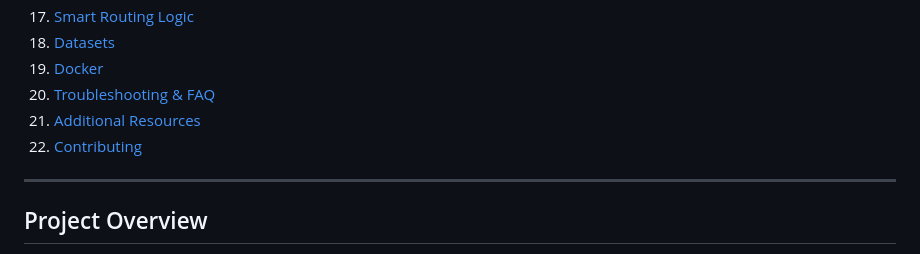
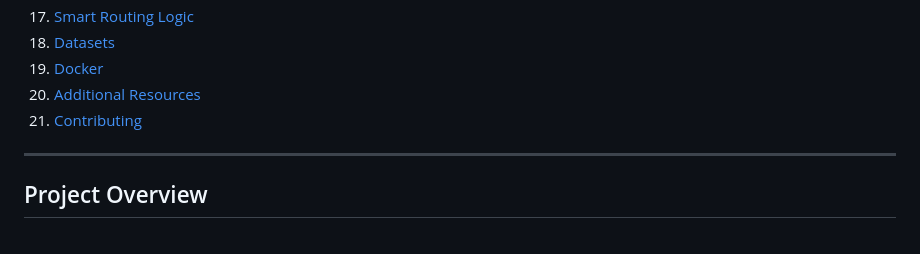
Before and after one commit to wgrzesik/fake-news-detector, a Markdown page: README.md, the part around one of its changes. GitHub-like rendering.

```diff
--- a/README.md
+++ b/README.md
@@ -25,9 +25,8 @@ A comprehensive machine learning project for detecting fake news using various N
 17. [Smart Routing Logic](#smart-routing-logic)
 18. [Datasets](#datasets)
 19. [Docker](#docker)
-20. [Troubleshooting & FAQ](#troubleshooting--faq)
-21. [Additional Resources](#additional-resources)
-22. [Contributing](#contributing)
+20. [Additional Resources](#additional-resources)
+21. [Contributing](#contributing)
 
 ---
 
```
Also changed, not shown: other parts of README.md (+0 -136 lines).
